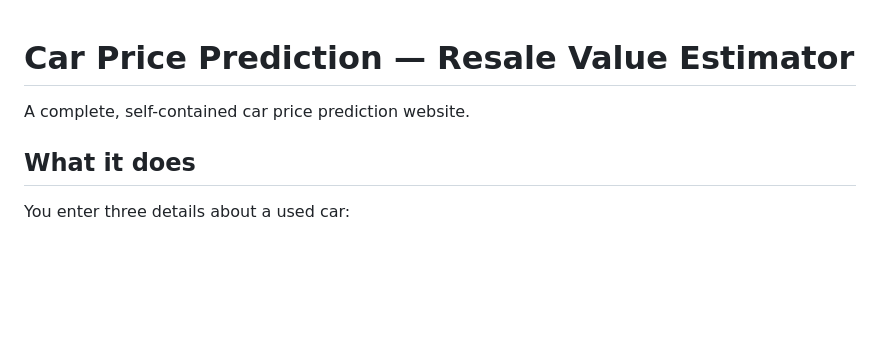
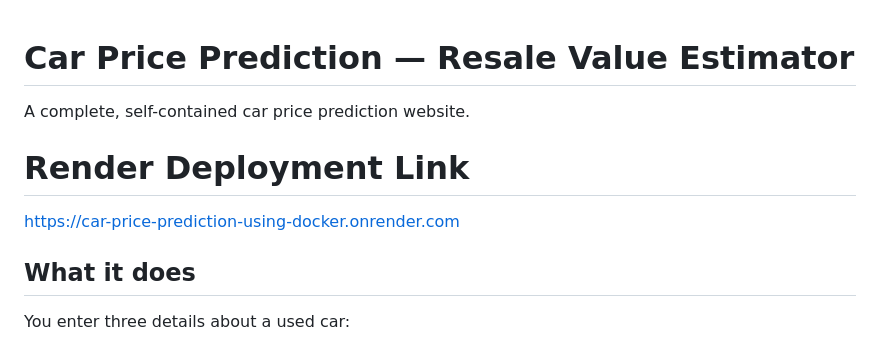
Before and after one commit to tarungupta23/AI-ML-Projects, a Markdown page: End to End Render Deployment Project/README.md, the part around the change. Drawn GitHub-style; blank space fills up the shorter version.

```diff
--- a/End to End Render Deployment Project/README.md
+++ b/End to End Render Deployment Project/README.md
@@ -1,6 +1,8 @@
 # Car Price Prediction — Resale Value Estimator
+A complete, self-contained car price prediction website.
 
-A complete, self-contained car price prediction website.
+# Render Deployment Link
+https://car-price-prediction-using-docker.onrender.com
 
 ## What it does
 
```
